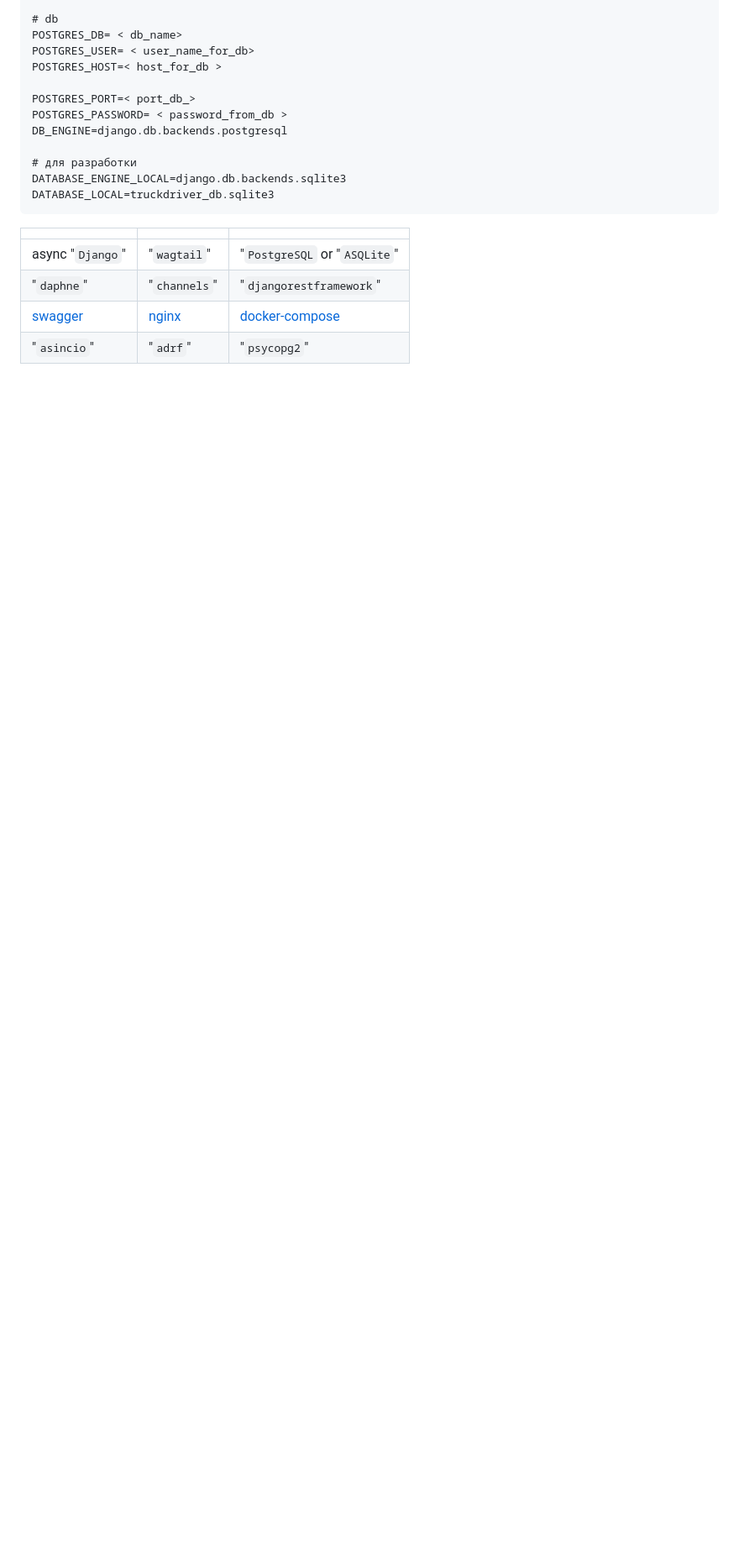
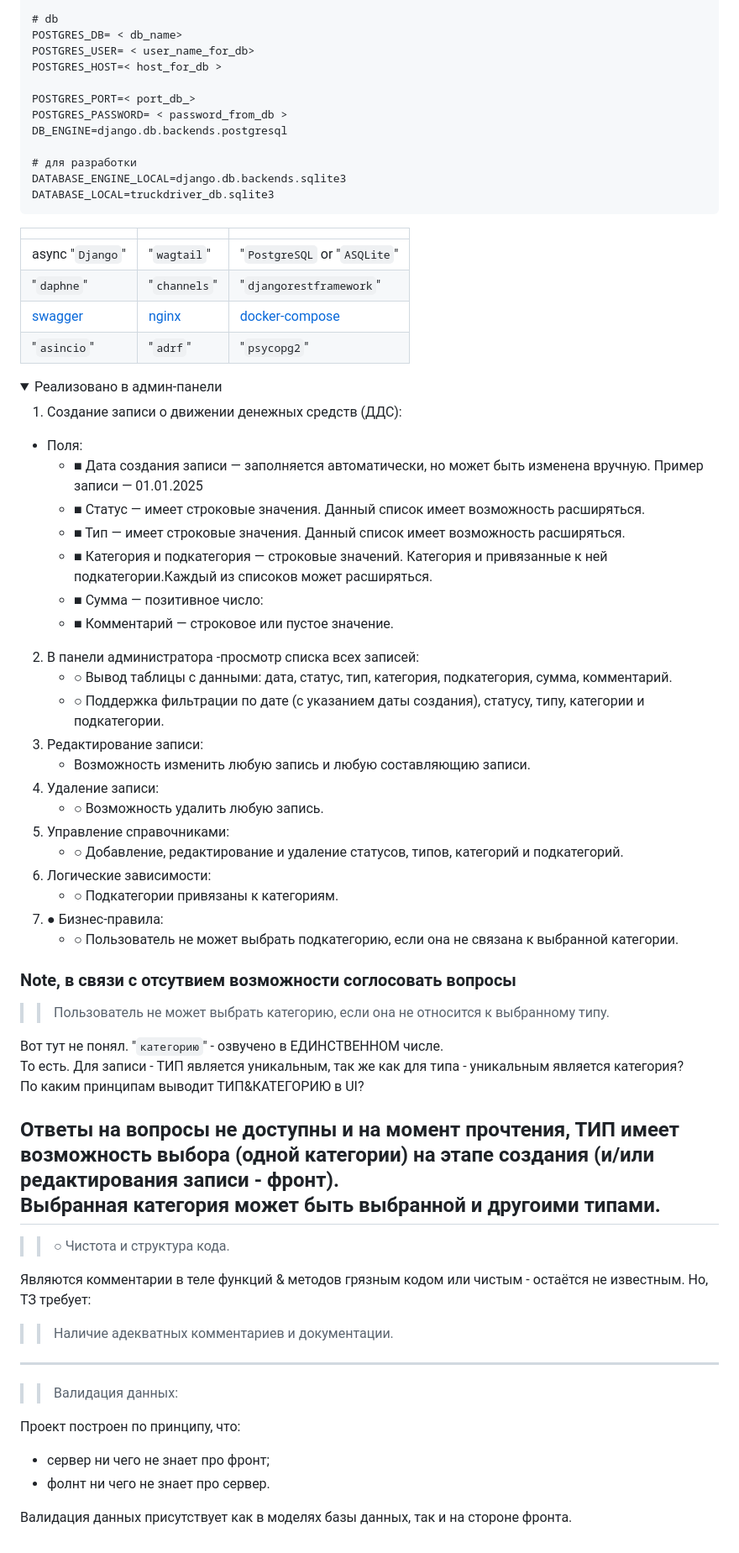
Before and after one commit to Tryd0g0lik/flows, a Markdown page: README.md, the part around one of its changes. Shown at 84% size. Drawn GitHub-style; folded sections open; blank space fills up the shorter version.

Commit message:
[master]: README updated

```diff
--- a/README.md
+++ b/README.md
@@ -203,3 +248,55 @@ DATABASE_LOCAL=truckdriver_db.sqlite3
 | "`daphne`"           |         "`channels`"            |     "`djangorestframework`"            |
 | [swagger](./swagger) | [nginx](./nginx/default.conf) |[docker-compose](./docker-compose.yml)   |
 | "`asincio`"              | "`adrf`" | "`psycopg2`"|
+
+<details closed>
+<summary>Реализовано в админ-панели</summary>
+
+1. Создание записи о движении денежных средств (ДДС):
+- Поля:
+  - ■ Дата создания записи — заполняется автоматически, но может
+  быть изменена вручную. Пример записи — 01.01.2025
+  - ■ Статус — имеет строковые значения. Данный список имеет возможность расширяться.
+  - ■ Тип — имеет строковые значения. Данный список имеет возможность расширяться.
+  - ■ Категория и подкатегория — строковые значений. Категория и привязанные к ней подкатегории.Каждый из списоков может расширяться.
+  - ■ Сумма — позитивное число:
+  - ■ Комментарий — строковое или пустое значение.
+
+2. В панели администратора -просмотр списка всех записей:
+   - ○ Вывод таблицы с данными: дата, статус, тип, категория, подкатегория, сумма, комментарий.
+   - ○ Поддержка фильтрации по дате (с указанием даты создания), статусу, типу, категории и подкатегории.
+3. Редактирование записи:
+   - Возможность изменить любую запись и любую составляющию записи.
+4. Удаление записи:
+   - ○ Возможность удалить любую запись.
+5. Управление справочниками:
+   - ○ Добавление, редактирование и удаление статусов, типов, категорий и подкатегорий.
+6. Логические зависимости:
+   - ○ Подкатегории привязаны к категориям.
+7. ● Бизнес-правила:
+   - ○ Пользователь не может выбрать подкатегорию, если она не связана к выбранной категории.
+
+### Note, в связи с отсутвием возможности соглосовать вопросы
+>> Пользователь не может выбрать категорию, если она не относится к выбранному типу.
+
+Вот тут не понял. "`категорию`" - озвучено в ЕДИНСТВЕННОМ числе.\
+То есть. Для записи - ТИП является уникальным, так же как для типа - уникальным является категория?\
+По каким принципам выводит ТИП&КАТЕГОРИЮ в UI?
+
+Ответы на вопросы не доступны и на момент прочтения, ТИП имеет возможность выбора (одной категории) на этапе создания (и/или редактирования записи - фронт).\
+Выбранная категория может быть выбранной и другоими типами.
+----
+>> ○ Чистота и структура кода.
+
+Являются комментарии в теле функций & методов грязным кодом или чистым - остаётся не известным. Но, ТЗ требует:
+>> Наличие адекватных комментариев и документации.
+----
+>> Валидация данных:
+
+Проект построен по принципу, что:
+- сервер ни чего не знает про фронт;
+- фолнт ни чего не знает про сервер.
+
+Валидация данных присутствует как в моделях базы данных, так и на стороне фронта.
+
+</details>
```
Also changed, not shown: other parts of README.md (+46 -1 lines).
